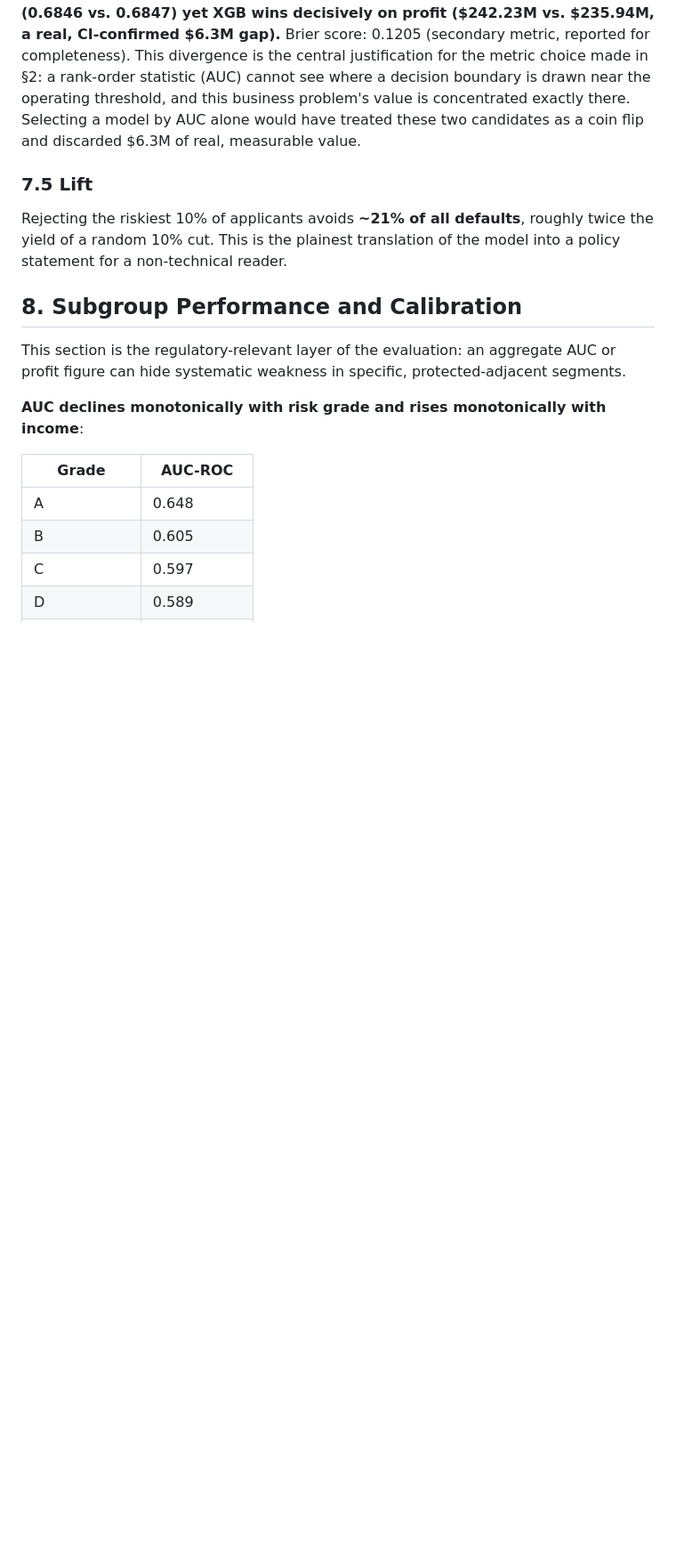
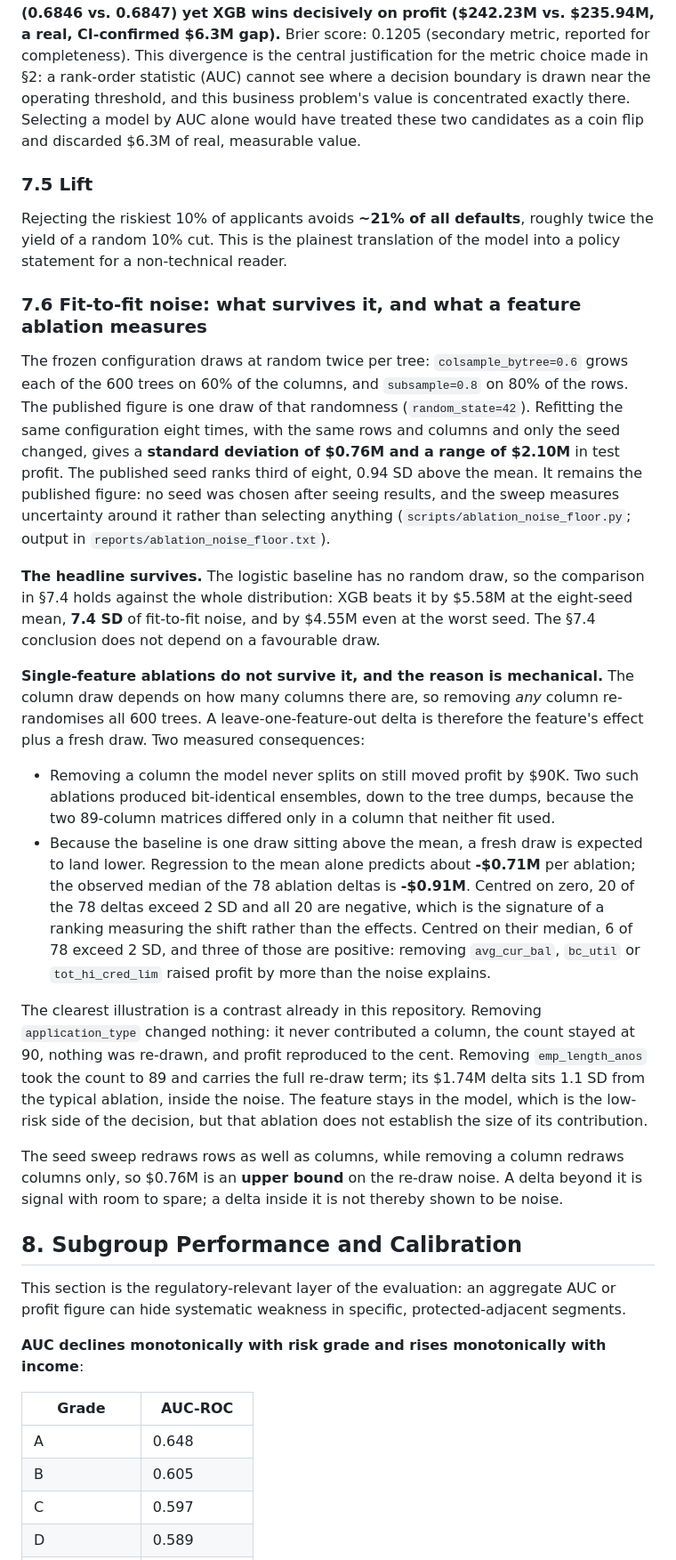
Before and after one commit to MateusFPavan/credit-default-prediction-lendingclub, a Markdown page: docs/technical_report.md, the part around one of its changes. Shown at 89% size. Rendered like a GitHub page; blank space fills up the shorter version.

```diff
--- a/docs/technical_report.md
+++ b/docs/technical_report.md
@@ -214,6 +214,50 @@ Rejecting the riskiest 10% of applicants avoids **~21% of all defaults**, roughl
 the yield of a random 10% cut. This is the plainest translation of the model into a
 policy statement for a non-technical reader.
 
+### 7.6 Fit-to-fit noise: what survives it, and what a feature ablation measures
+
+The frozen configuration draws at random twice per tree: `colsample_bytree=0.6` grows
+each of the 600 trees on 60% of the columns, and `subsample=0.8` on 80% of the rows. The
+published figure is one draw of that randomness (`random_state=42`). Refitting the same
+configuration eight times, with the same rows and columns and only the seed changed, gives
+a **standard deviation of $0.76M and a range of $2.10M** in test profit. The published
+seed ranks third of eight, 0.94 SD above the mean. It remains the published figure: no
+seed was chosen after seeing results, and the sweep measures uncertainty around it rather
+than selecting anything (`scripts/ablation_noise_floor.py`; output in
+`reports/ablation_noise_floor.txt`).
+
+**The headline survives.** The logistic baseline has no random draw, so the comparison in
+§7.4 holds against the whole distribution: XGB beats it by $5.58M at the eight-seed mean,
+**7.4 SD** of fit-to-fit noise, and by $4.55M even at the worst seed. The §7.4 conclusion
+does not depend on a favourable draw.
+
+**Single-feature ablations do not survive it, and the reason is mechanical.** The column
+draw depends on how many columns there are, so removing *any* column re-randomises all 600
+trees. A leave-one-feature-out delta is therefore the feature's effect plus a fresh draw.
+Two measured consequences:
+
+- Removing a column the model never splits on still moved profit by $90K. Two such
+  ablations produced bit-identical ensembles, down to the tree dumps, because the two
+  89-column matrices differed only in a column that neither fit used.
+- Because the baseline is one draw sitting above the mean, a fresh draw is expected to
+  land lower. Regression to the mean alone predicts about **-$0.71M** per ablation; the
+  observed median of the 78 ablation deltas is **-$0.91M**. Centred on zero, 20 of the 78
+  deltas exceed 2 SD and all 20 are negative, which is the signature of a ranking measuring
+  the shift rather than the effects. Centred on their median, 6 of 78 exceed 2 SD, and three
+  of those are positive: removing `avg_cur_bal`, `bc_util` or `tot_hi_cred_lim` raised
+  profit by more than the noise explains.
+
+The clearest illustration is a contrast already in this repository. Removing
+`application_type` changed nothing: it never contributed a column, the count stayed at 90,
+nothing was re-drawn, and profit reproduced to the cent. Removing `emp_length_anos` took
+the count to 89 and carries the full re-draw term; its $1.74M delta sits 1.1 SD from the
+typical ablation, inside the noise. The feature stays in the model, which is the low-risk
+side of the decision, but that ablation does not establish the size of its contribution.
+
+The seed sweep redraws rows as well as columns, while removing a column redraws columns
+only, so $0.76M is an **upper bound** on the re-draw noise. A delta beyond it is signal
+with room to spare; a delta inside it is not thereby shown to be noise.
+
 ## 8. Subgroup Performance and Calibration
 
 This section is the regulatory-relevant layer of the evaluation: an aggregate AUC or
```
Also changed, not shown: other parts of docs/technical_report.md (+7 -0 lines), CHANGELOG.md (+27 -0 lines).
